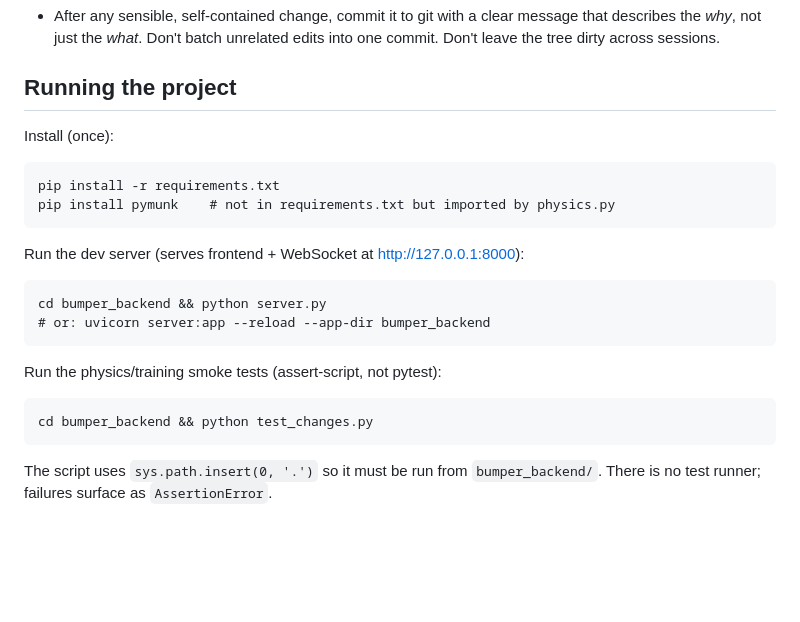
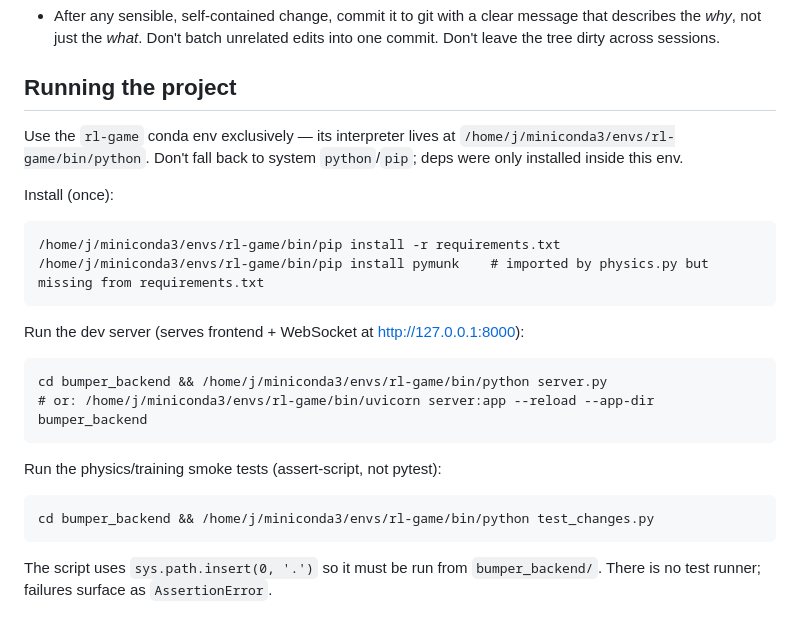
Before and after one commit to JavierTham/simple-RL-game, a Markdown page: CLAUDE.md, the part around the change. Drawn GitHub-style; blank space fills up the shorter version.

Commit message:
CLAUDE.md: pin all commands to the rl-game conda env
The deps (numpy, torch, pymunk, fastapi, uvicorn, websockets, …) were
installed only into /home/j/miniconda3/envs/rl-game. Running with system
`python`/`pip` silently picks up a different interpreter with missing
packages, so the docs now spell out the absolute env path for every
install/run command.

Co-Authored-By: Claude Opus 4.7 (1M context) <noreply@anthropic.com>

````diff
--- a/CLAUDE.md
+++ b/CLAUDE.md
@@ -8,21 +8,25 @@ This file provides guidance to Claude Code (claude.ai/code) when working with co
 
 ## Running the project
 
+Use the `rl-game` conda env exclusively — its interpreter lives at
+`/home/j/miniconda3/envs/rl-game/bin/python`. Don't fall back to system
+`python`/`pip`; deps were only installed inside this env.
+
 Install (once):
 ```
-pip install -r requirements.txt
-pip install pymunk    # not in requirements.txt but imported by physics.py
+/home/j/miniconda3/envs/rl-game/bin/pip install -r requirements.txt
+/home/j/miniconda3/envs/rl-game/bin/pip install pymunk    # imported by physics.py but missing from requirements.txt
 ```
 
 Run the dev server (serves frontend + WebSocket at http://127.0.0.1:8000):
 ```
-cd bumper_backend && python server.py
-# or: uvicorn server:app --reload --app-dir bumper_backend
+cd bumper_backend && /home/j/miniconda3/envs/rl-game/bin/python server.py
+# or: /home/j/miniconda3/envs/rl-game/bin/uvicorn server:app --reload --app-dir bumper_backend
 ```
 
 Run the physics/training smoke tests (assert-script, not pytest):
 ```
-cd bumper_backend && python test_changes.py
+cd bumper_backend && /home/j/miniconda3/envs/rl-game/bin/python test_changes.py
 ```
 The script uses `sys.path.insert(0, '.')` so it must be run from `bumper_backend/`. There is no test runner; failures surface as `AssertionError`.
 
````
